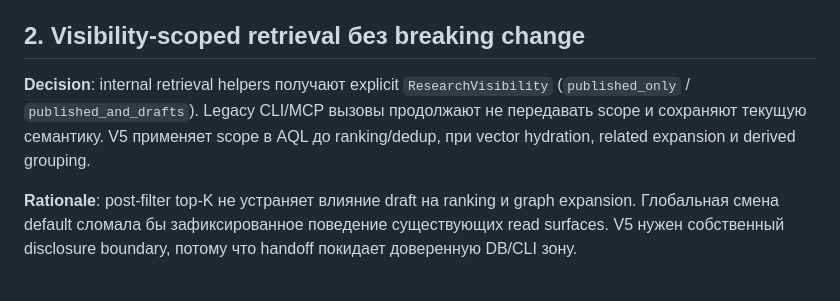
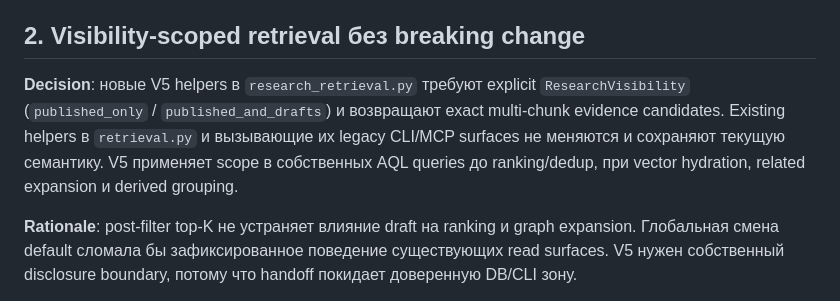
Before and after one commit to polomodov/knowledge-base, a Markdown page: specs/007-writer-research-workflow/research.md, the part around the change. Rendered like a GitHub page.

```diff
--- a/specs/007-writer-research-workflow/research.md
+++ b/specs/007-writer-research-workflow/research.md
@@ -17,7 +17,7 @@
 
 ## 2. Visibility-scoped retrieval без breaking change
 
-**Decision**: internal retrieval helpers получают explicit `ResearchVisibility` (`published_only` / `published_and_drafts`). Legacy CLI/MCP вызовы продолжают не передавать scope и сохраняют текущую семантику. V5 применяет scope в AQL до ranking/dedup, при vector hydration, related expansion и derived grouping.
+**Decision**: новые V5 helpers в `research_retrieval.py` требуют explicit `ResearchVisibility` (`published_only` / `published_and_drafts`) и возвращают exact multi-chunk evidence candidates. Existing helpers в `retrieval.py` и вызывающие их legacy CLI/MCP surfaces не меняются и сохраняют текущую семантику. V5 применяет scope в собственных AQL queries до ranking/dedup, при vector hydration, related expansion и derived grouping.
 
 **Rationale**: post-filter top-K не устраняет влияние draft на ranking и graph expansion. Глобальная смена default сломала бы зафиксированное поведение существующих read surfaces. V5 нужен собственный disclosure boundary, потому что handoff покидает доверенную DB/CLI зону.
 
```
Also changed, not shown: specs/007-writer-research-workflow/plan.md (+3 -3 lines).
